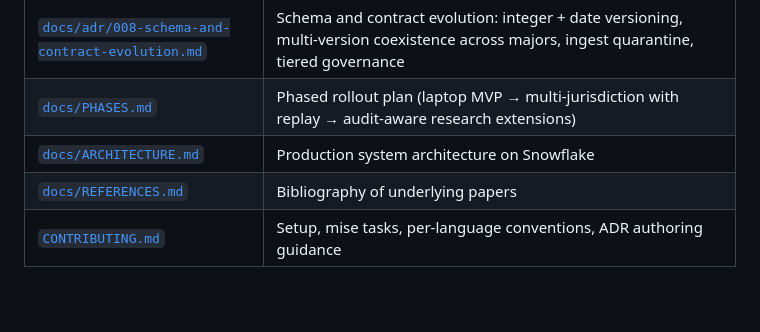
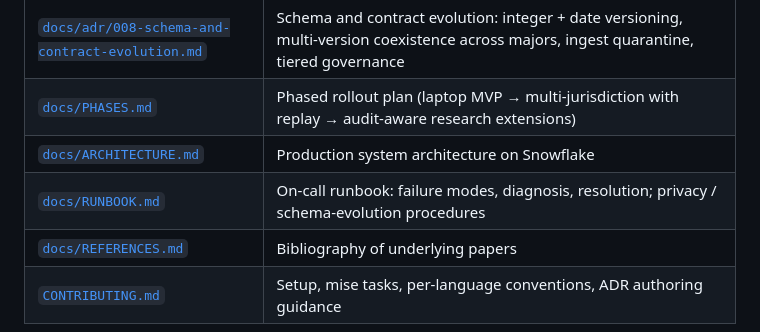
Before and after one commit to soulstrop/categorical-insurance, a Markdown page: README.md, the part around the change. Drawn GitHub-style; blank space fills up the shorter version.

```diff
--- a/README.md
+++ b/README.md
@@ -246,6 +246,7 @@ product monoid `M = ([Violation], RiskScore)` — making math.tex §VI's
 | [`docs/adr/008-schema-and-contract-evolution.md`](docs/adr/008-schema-and-contract-evolution.md) | Schema and contract evolution: integer + date versioning, multi-version coexistence across majors, ingest quarantine, tiered governance |
 | [`docs/PHASES.md`](docs/PHASES.md) | Phased rollout plan (laptop MVP → multi-jurisdiction with replay → audit-aware research extensions) |
 | [`docs/ARCHITECTURE.md`](docs/ARCHITECTURE.md) | Production system architecture on Snowflake |
+| [`docs/RUNBOOK.md`](docs/RUNBOOK.md) | On-call runbook: failure modes, diagnosis, resolution; privacy / schema-evolution procedures |
 | [`docs/REFERENCES.md`](docs/REFERENCES.md) | Bibliography of underlying papers |
 | [`CONTRIBUTING.md`](CONTRIBUTING.md) | Setup, mise tasks, per-language conventions, ADR authoring guidance |
 
```
Also changed, not shown: docs/PHASES.md (+13 -9 lines), docs/RUNBOOK.md (added, +362 -0 lines).
